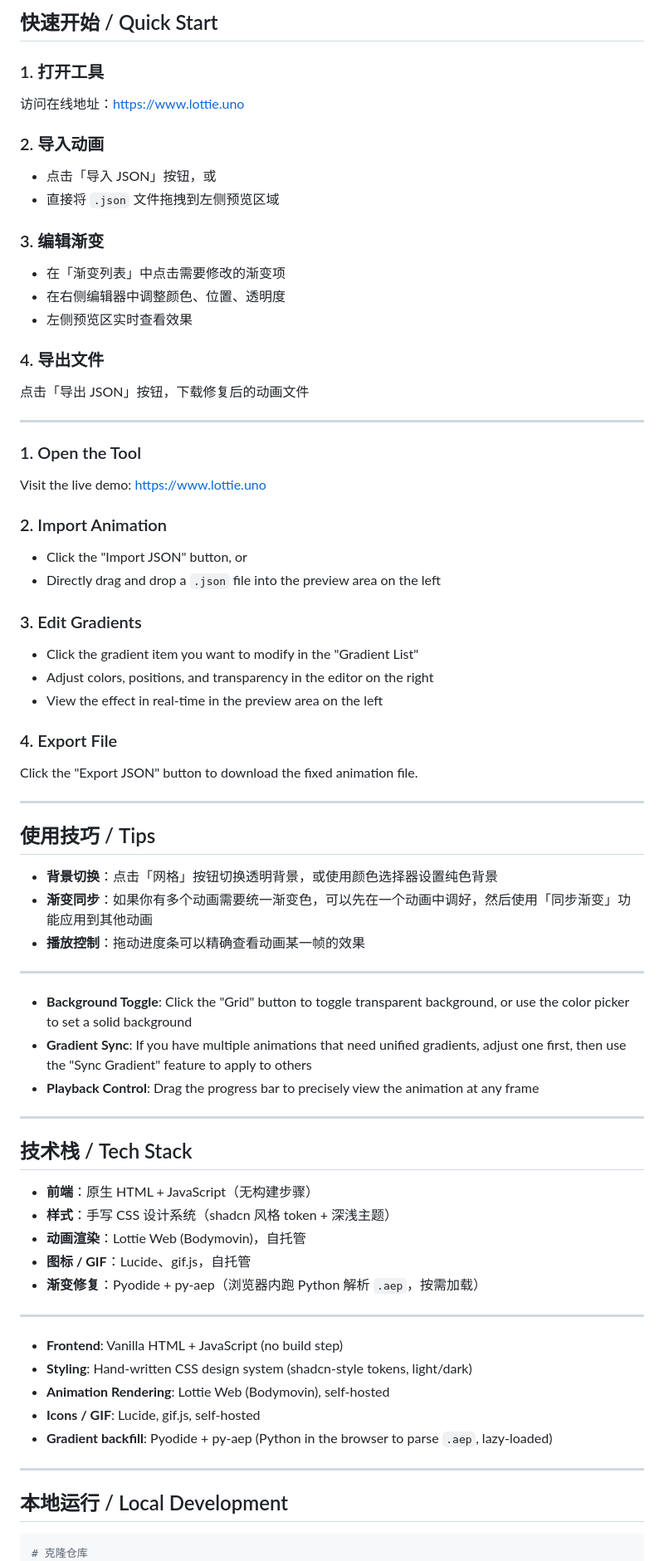
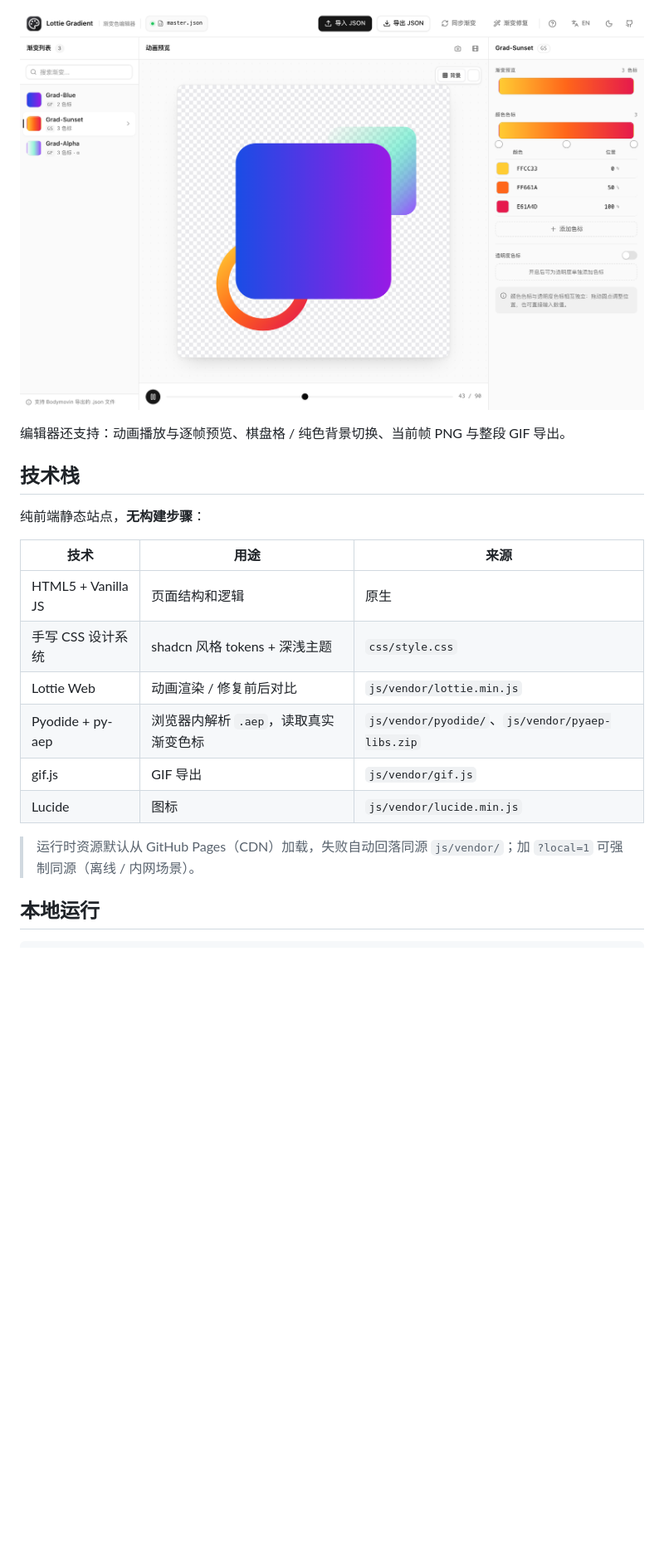
Before and after one commit to ArvinYin1/lottiegradient, a Markdown page: README.md, the part around the change printed below. Shown: that part at 83% size. Drawn GitHub-style; pictures changed too: docs/images/editor.png (added); blank space fills up the shorter version.

````diff
--- a/README.md
+++ b/README.md
@@ -57,74 +54,24 @@ Although there are some solutions online, they don't always work in certain expo
 
-## 快速开始 / Quick Start
+![编辑器界面](docs/images/editor.png)
 
-### 1. 打开工具
-访问在线地址：https://www.lottie.uno
+编辑器还支持：动画播放与逐帧预览、棋盘格 / 纯色背景切换、当前帧 PNG 与整段 GIF 导出。
 
-### 2. 导入动画
-- 点击「导入 JSON」按钮，或
-- 直接将 `.json` 文件拖拽到左侧预览区域
+## 技术栈
 
-### 3. 编辑渐变
-- 在「渐变列表」中点击需要修改的渐变项
-- 在右侧编辑器中调整颜色、位置、透明度
-- 左侧预览区实时查看效果
+纯前端静态站点，**无构建步骤**：
 
-### 4. 导出文件
-点击「导出 JSON」按钮，下载修复后的动画文件
+| 技术 | 用途 | 来源 |
+|------|------|------|
+| HTML5 + Vanilla JS | 页面结构和逻辑 | 原生 |
+| 手写 CSS 设计系统 | shadcn 风格 tokens + 深浅主题 | `css/style.css` |
+| Lottie Web | 动画渲染 / 修复前后对比 | `js/vendor/lottie.min.js` |
+| Pyodide + py-aep | 浏览器内解析 `.aep`，读取真实渐变色标 | `js/vendor/pyodide/`、`js/vendor/pyaep-libs.zip` |
+| gif.js | GIF 导出 | `js/vendor/gif.js` |
+| Lucide | 图标 | `js/vendor/lucide.min.js` |
 
----
+> 运行时资源默认从 GitHub Pages（CDN）加载，失败自动回落同源 `js/vendor/`；加 `?local=1` 可强制同源（离线 / 内网场景）。
 
-### 1. Open the Tool
-Visit the live demo: https://www.lottie.uno
-
-### 2. Import Animation
-- Click the "Import JSON" button, or
-- Directly drag and drop a `.json` file into the preview area on the left
-
-### 3. Edit Gradients
-- Click the gradient item you want to modify in the "Gradient List"
-- Adjust colors, positions, and transparency in the editor on the right
-- View the effect in real-time in the preview area on the left
-
-### 4. Export File
-Click the "Export JSON" button to download the fixed animation file.
-
----
-
-## 使用技巧 / Tips
-
-- **背景切换**：点击「网格」按钮切换透明背景，或使用颜色选择器设置纯色背景
-- **渐变同步**：如果你有多个动画需要统一渐变色，可以先在一个动画中调好，然后使用「同步渐变」功能应用到其他动画
-- **播放控制**：拖动进度条可以精确查看动画某一帧的效果
-
----
-
-- **Background Toggle**: Click the "Grid" button to toggle transparent background, or use the color picker to set a solid background
-- **Gradient Sync**: If you have multiple animations that need unified gradients, adjust one first, then use the "Sync Gradient" feature to apply to others
-- **Playback Control**: Drag the progress bar to precisely view the animation at any frame
-
----
-
-## 技术栈 / Tech Stack
-
-- **前端**：原生 HTML + JavaScript（无构建步骤）
-- **样式**：手写 CSS 设计系统（shadcn 风格 token + 深浅主题）
-- **动画渲染**：Lottie Web (Bodymovin)，自托管
-- **图标 / GIF**：Lucide、gif.js，自托管
-- **渐变修复**：Pyodide + py-aep（浏览器内跑 Python 解析 `.aep`，按需加载）
-
----
-
-- **Frontend**: Vanilla HTML + JavaScript (no build step)
-- **Styling**: Hand-written CSS design system (shadcn-style tokens, light/dark)
-- **Animation Rendering**: Lottie Web (Bodymovin), self-hosted
-- **Icons / GIF**: Lucide, gif.js, self-hosted
-- **Gradient backfill**: Pyodide + py-aep (Python in the browser to parse `.aep`, lazy-loaded)
-
----
-
-## 本地运行 / Local Development
+## 本地运行
 
 ```bash
-# 克隆仓库
 git clone https://github.com/ArvinYin1/lottiegradient.git
````
Also changed, not shown: other parts of README.md (+66 -122 lines), AGENTS.md (+1 -0 lines), CLAUDE.md (+1 -0 lines), docs/images/banner.png (added), docs/images/compare.png (added), docs/images/editor-drag.gif (added), docs/images/home-done.png (added), docs/images/overview.png (added).
